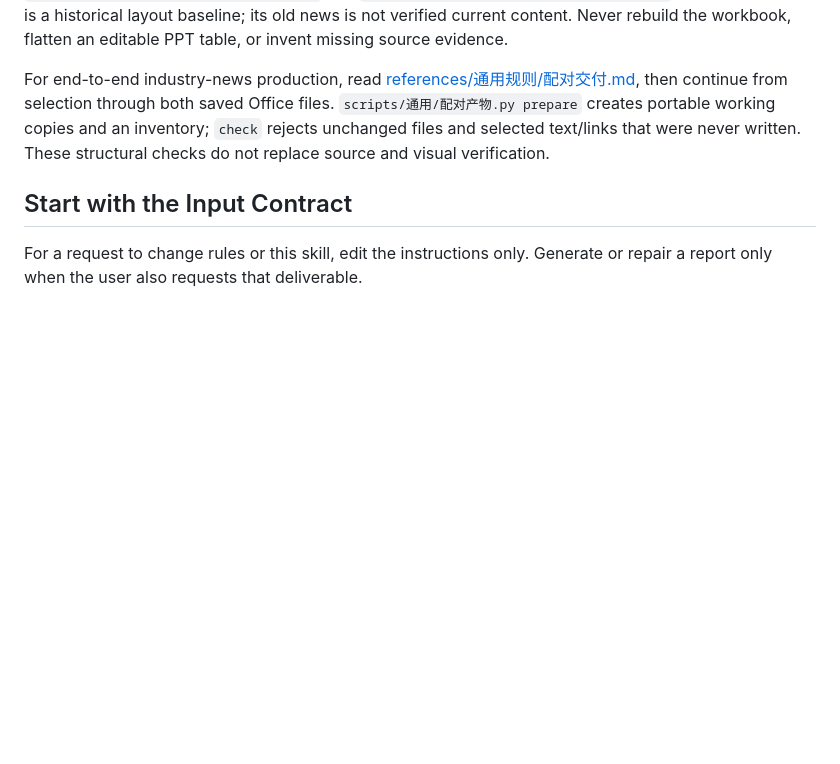
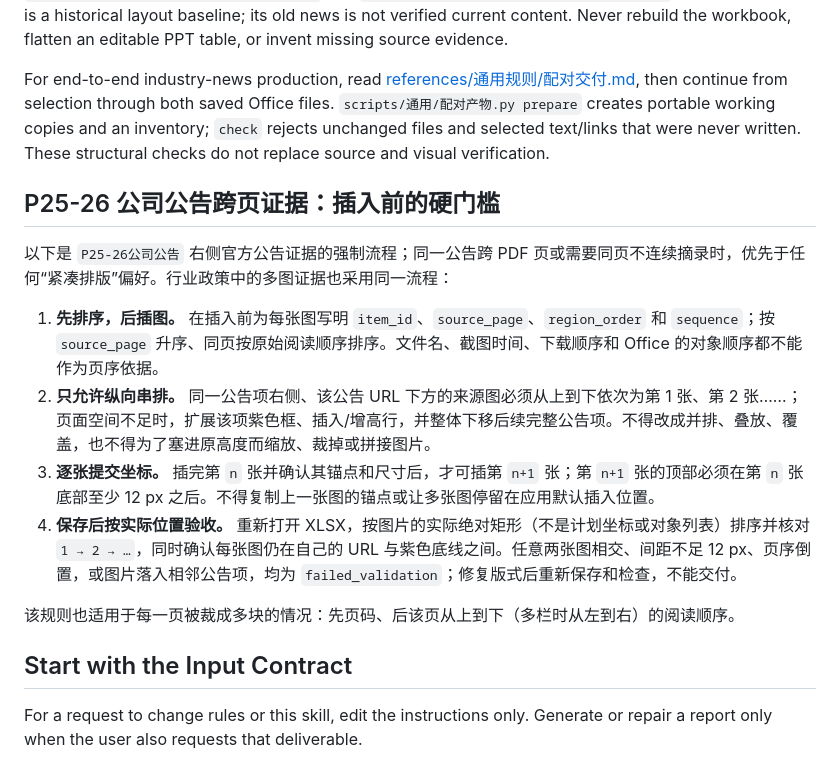
Before and after one commit to 1111111zhu/hx, a Markdown page: 周报制作/SKILL.md, the part around the change. Drawn GitHub-style; blank space fills up the shorter version.

Commit message:
Fix company announcement evidence image ordering

```diff
--- a/周报制作/SKILL.md
+++ b/周报制作/SKILL.md
@@ -8,6 +8,17 @@ description: "Refresh a matched Huaxin Pharma weekly-report PPTX/XLSX pair, or o
 Deliver one validated PPTX/XLSX pair. JSON and Markdown are intermediate records, not the final weekly-report deliverables. Use the user's supplied matched pair first; otherwise use the bundled `assets/templates/weekly-template.pptx` and `assets/templates/evidence-template.xlsx`. The bundled pair is a historical layout baseline; its old news is not verified current content. Never rebuild the workbook, flatten an editable PPT table, or invent missing source evidence.
 
 For end-to-end industry-news production, read [references/通用规则/配对交付.md](references/通用规则/配对交付.md), then continue from selection through both saved Office files. `scripts/通用/配对产物.py prepare` creates portable working copies and an inventory; `check` rejects unchanged files and selected text/links that were never written. These structural checks do not replace source and visual verification.
+
+## P25-26 公司公告跨页证据：插入前的硬门槛
+
+以下是 `P25-26公司公告` 右侧官方公告证据的强制流程；同一公告跨 PDF 页或需要同页不连续摘录时，优先于任何“紧凑排版”偏好。行业政策中的多图证据也采用同一流程：
+
+1. **先排序，后插图。** 在插入前为每张图写明 `item_id`、`source_page`、`region_order` 和 `sequence`；按 `source_page` 升序、同页按原始阅读顺序排序。文件名、截图时间、下载顺序和 Office 的对象顺序都不能作为页序依据。
+2. **只允许纵向串排。** 同一公告项右侧、该公告 URL 下方的来源图必须从上到下依次为第 1 张、第 2 张……；页面空间不足时，扩展该项紫色框、插入/增高行，并整体下移后续完整公告项。不得改成并排、叠放、覆盖，也不得为了塞进原高度而缩放、裁掉或拼接图片。
+3. **逐张提交坐标。** 插完第 `n` 张并确认其锚点和尺寸后，才可插第 `n+1` 张；第 `n+1` 张的顶部必须在第 `n` 张底部至少 12 px 之后。不得复制上一张图的锚点或让多张图停留在应用默认插入位置。
+4. **保存后按实际位置验收。** 重新打开 XLSX，按图片的实际绝对矩形（不是计划坐标或对象列表）排序并核对 `1 → 2 → …`，同时确认每张图仍在自己的 URL 与紫色底线之间。任意两张图相交、间距不足 12 px、页序倒置，或图片落入相邻公告项，均为 `failed_validation`；修复版式后重新保存和检查，不能交付。
+
+该规则也适用于每一页被裁成多块的情况：先页码、后该页从上到下（多栏时从左到右）的阅读顺序。
 
 ## Start with the Input Contract
 
```
Also changed, not shown: 2 other files.
